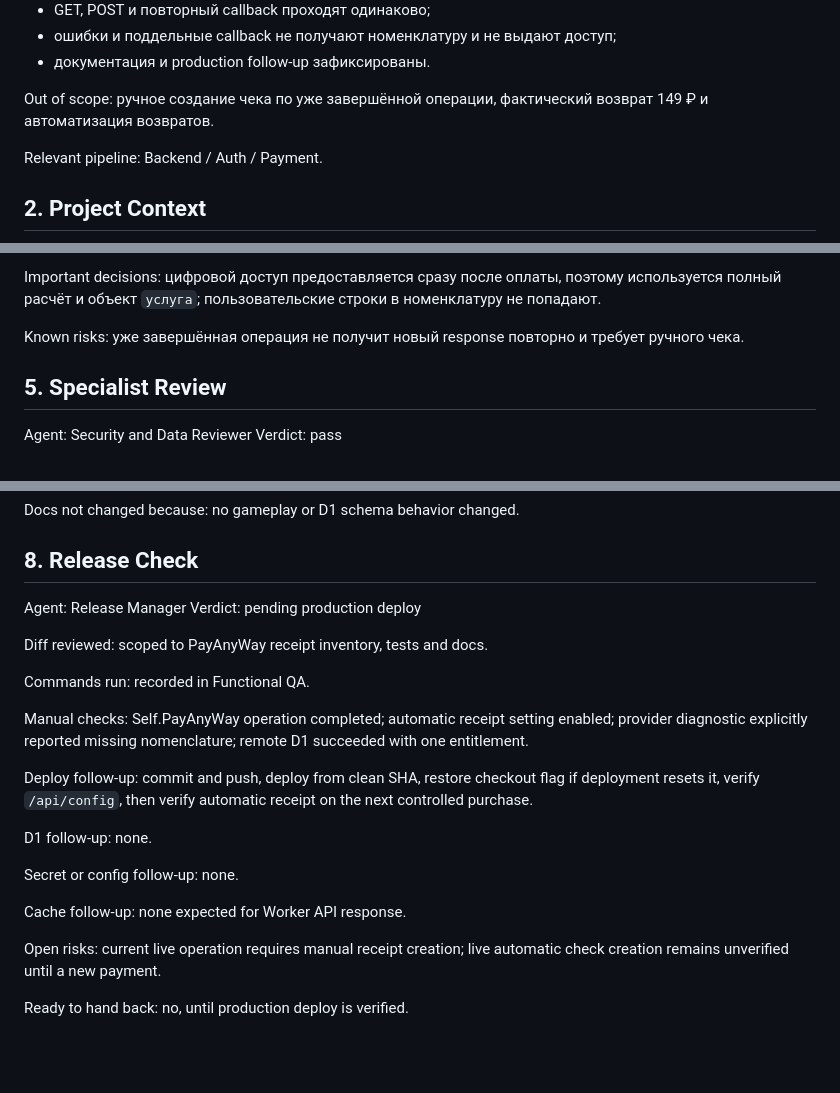
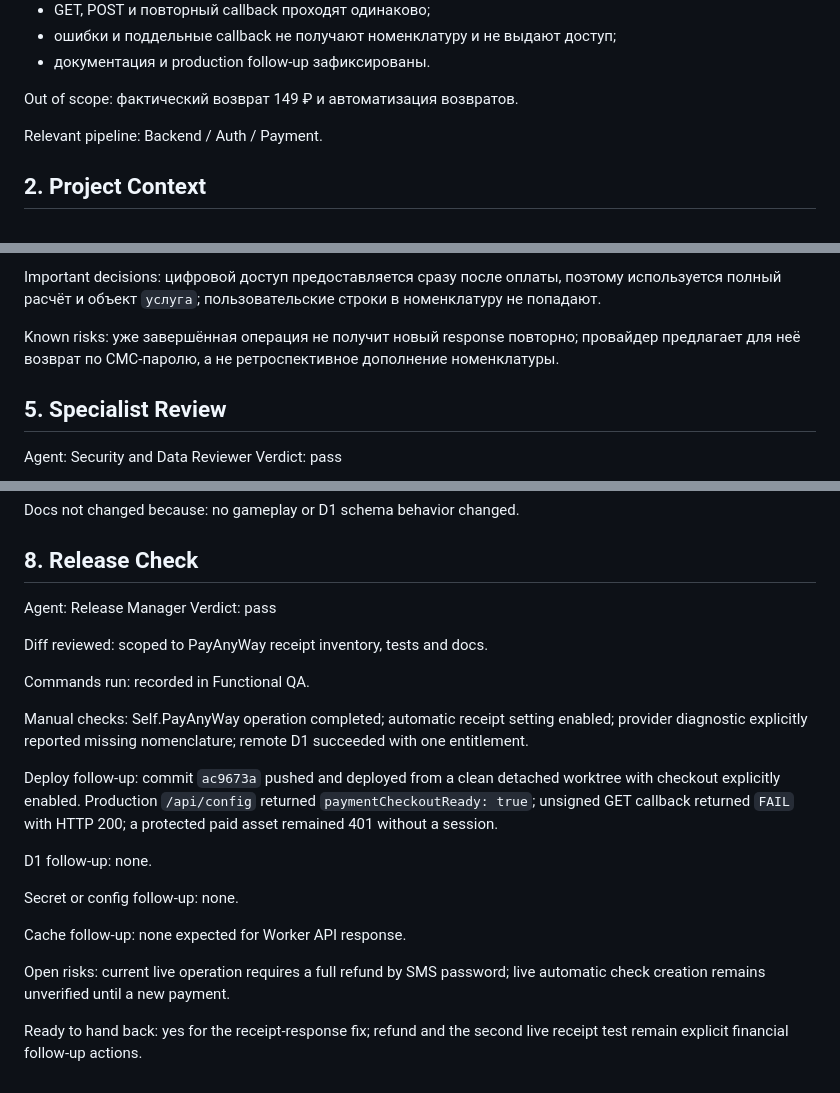
Before and after one commit to serafimkx-prog/activity-game, a Markdown page: .agent-pipeline/tasks/2026-10-12-payanyway-receipt-inventory.md, 3 parts joined by grey strips. Drawn GitHub-style; blank space fills up the shorter version.

```diff
--- a/.agent-pipeline/tasks/2026-10-12-payanyway-receipt-inventory.md
+++ b/.agent-pipeline/tasks/2026-10-12-payanyway-receipt-inventory.md
@@ -18,7 +18,7 @@ Acceptance criteria:
 - ошибки и поддельные callback не получают номенклатуру и не выдают доступ;
 - документация и production follow-up зафиксированы.
 
-Out of scope: ручное создание чека по уже завершённой операции, фактический возврат 149 ₽ и автоматизация возвратов.
+Out of scope: фактический возврат 149 ₽ и автоматизация возвратов.
 
 Relevant pipeline: Backend / Auth / Payment.
 
@@ -93,7 +93,7 @@ Implementation summary:
 
 Important decisions: цифровой доступ предоставляется сразу после оплаты, поэтому используется полный расчёт и объект `услуга`; пользовательские строки в номенклатуру не попадают.
 
-Known risks: уже завершённая операция не получит новый response повторно и требует ручного чека.
+Known risks: уже завершённая операция не получит новый response повторно; провайдер предлагает для неё возврат по СМС-паролю, а не ретроспективное дополнение номенклатуры.
 
 ## 5. Specialist Review
 
@@ -147,7 +147,7 @@ Docs not changed because: no gameplay or D1 schema behavior changed.
 ## 8. Release Check
 
 Agent: Release Manager
-Verdict: pending production deploy
+Verdict: pass
 
 Diff reviewed: scoped to PayAnyWay receipt inventory, tests and docs.
 
@@ -155,7 +155,7 @@ Commands run: recorded in Functional QA.
 
 Manual checks: Self.PayAnyWay operation completed; automatic receipt setting enabled; provider diagnostic explicitly reported missing nomenclature; remote D1 succeeded with one entitlement.
 
-Deploy follow-up: commit and push, deploy from clean SHA, restore checkout flag if deployment resets it, verify `/api/config`, then verify automatic receipt on the next controlled purchase.
+Deploy follow-up: commit `ac9673a` pushed and deployed from a clean detached worktree with checkout explicitly enabled. Production `/api/config` returned `paymentCheckoutReady: true`; unsigned GET callback returned `FAIL` with HTTP 200; a protected paid asset remained 401 without a session.
 
 D1 follow-up: none.
 
@@ -163,6 +163,6 @@ Secret or config follow-up: none.
 
 Cache follow-up: none expected for Worker API response.
 
-Open risks: current live operation requires manual receipt creation; live automatic check creation remains unverified until a new payment.
+Open risks: current live operation requires a full refund by SMS password; live automatic check creation remains unverified until a new payment.
 
-Ready to hand back: no, until production deploy is verified.
+Ready to hand back: yes for the receipt-response fix; refund and the second live receipt test remain explicit financial follow-up actions.
```
Also changed, not shown: RECENT_PROJECT_CHANGES.md (+1 -1 lines).
